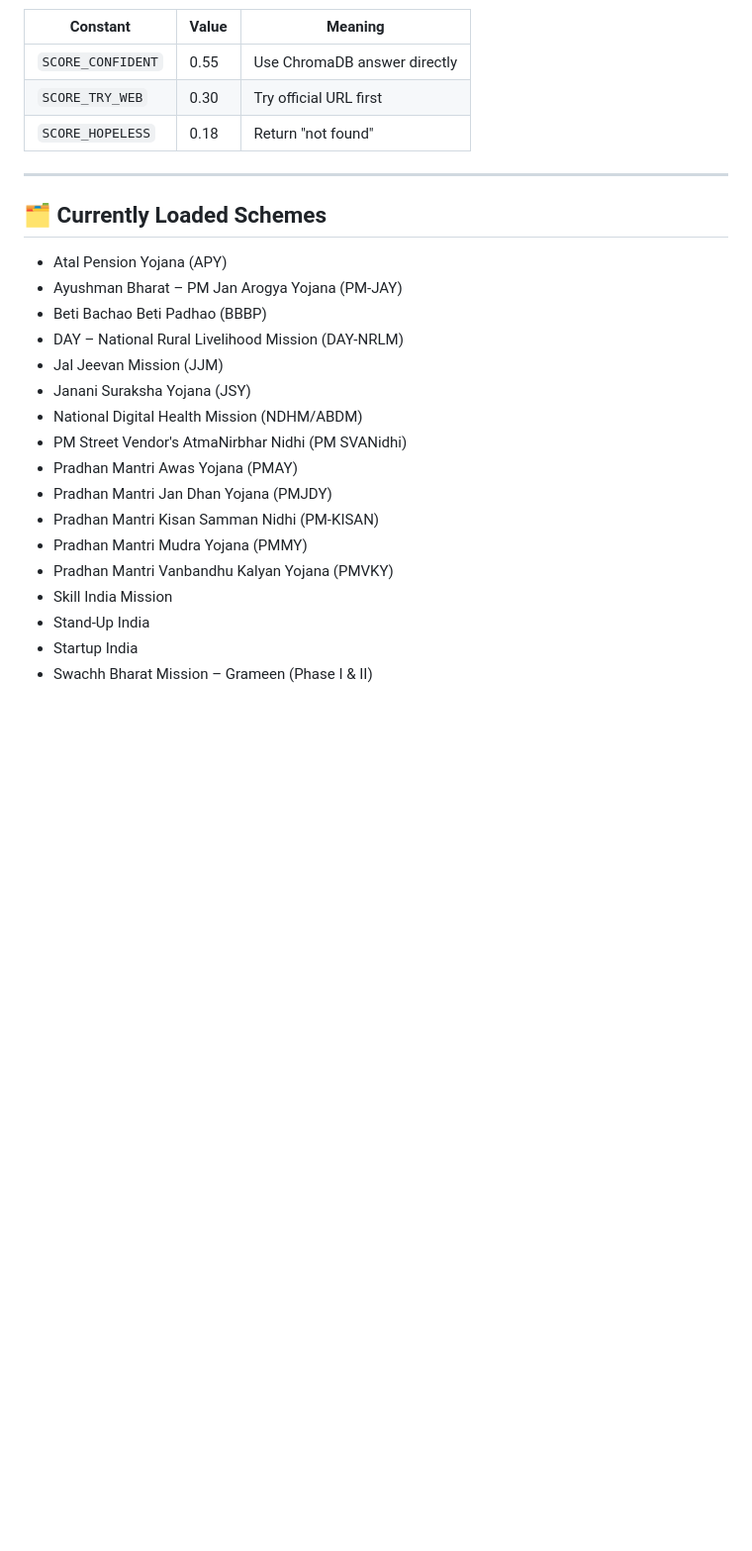
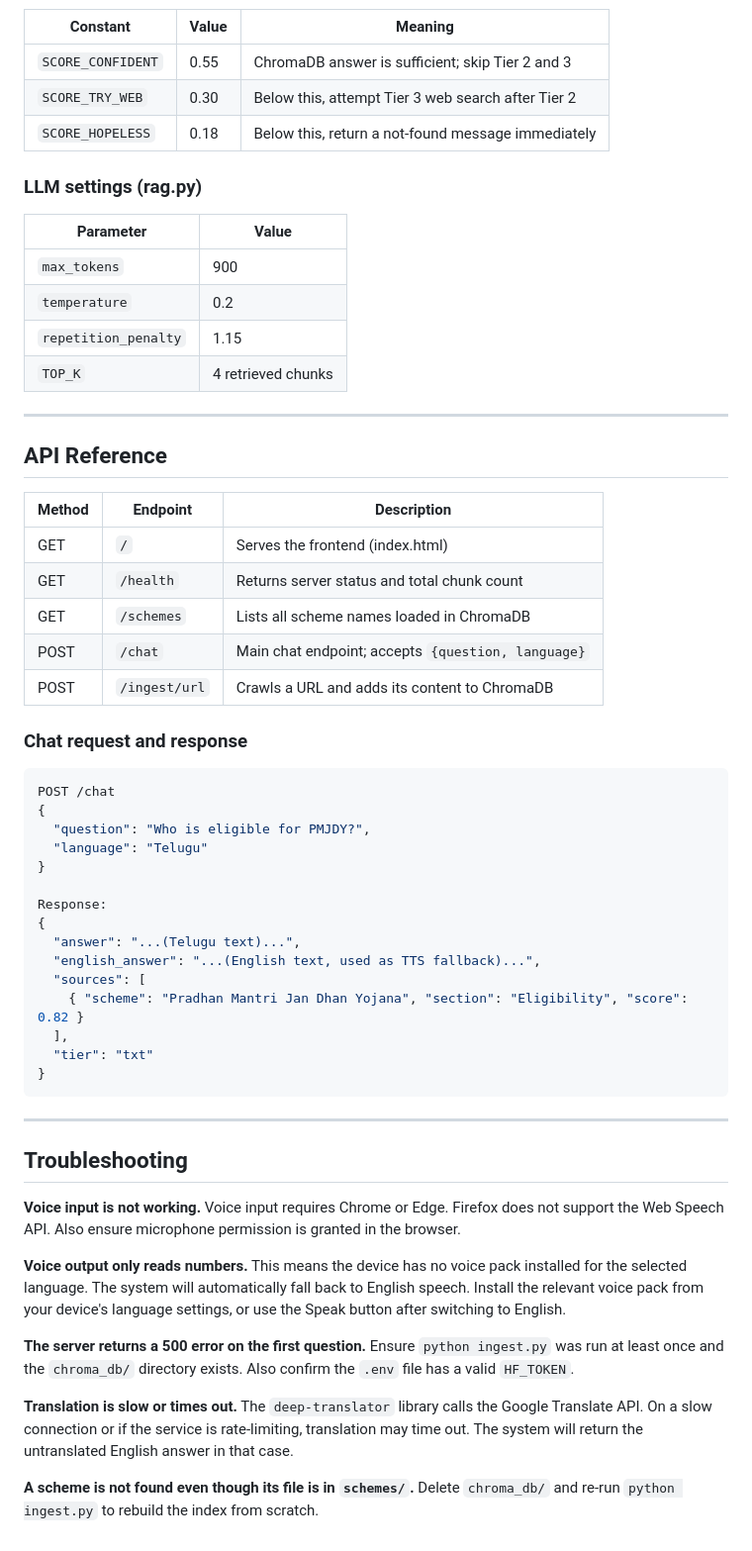
Before and after one commit to amrutha0001/Sahayak_Indic_Muliti-lingual_Chatbot, a Markdown page: README.md, the part around one of its changes. Shown at 99% size. GitHub-like rendering; blank space fills up the shorter version.

````diff
--- a/README.md
+++ b/README.md
@@ -253,28 +351,66 @@ Retrieval thresholds (in `rag.py`):
 
 | Constant | Value | Meaning |
 |----------|-------|---------|
-| `SCORE_CONFIDENT` | 0.55 | Use ChromaDB answer directly |
-| `SCORE_TRY_WEB` | 0.30 | Try official URL first |
-| `SCORE_HOPELESS` | 0.18 | Return "not found" |
+| `SCORE_CONFIDENT` | 0.55 | ChromaDB answer is sufficient; skip Tier 2 and 3 |
+| `SCORE_TRY_WEB` | 0.30 | Below this, attempt Tier 3 web search after Tier 2 |
+| `SCORE_HOPELESS` | 0.18 | Below this, return a not-found message immediately |
+
+### LLM settings (rag.py)
+
+| Parameter | Value |
+|-----------|-------|
+| `max_tokens` | 900 |
+| `temperature` | 0.2 |
+| `repetition_penalty` | 1.15 |
+| `TOP_K` | 4 retrieved chunks |
 
 ---
 
-## 🗂️ Currently Loaded Schemes
+## API Reference
 
-- Atal Pension Yojana (APY)
-- Ayushman Bharat – PM Jan Arogya Yojana (PM-JAY)
-- Beti Bachao Beti Padhao (BBBP)
-- DAY – National Rural Livelihood Mission (DAY-NRLM)
-- Jal Jeevan Mission (JJM)
-- Janani Suraksha Yojana (JSY)
-- National Digital Health Mission (NDHM/ABDM)
-- PM Street Vendor's AtmaNirbhar Nidhi (PM SVANidhi)
-- Pradhan Mantri Awas Yojana (PMAY)
-- Pradhan Mantri Jan Dhan Yojana (PMJDY)
-- Pradhan Mantri Kisan Samman Nidhi (PM-KISAN)
-- Pradhan Mantri Mudra Yojana (PMMY)
-- Pradhan Mantri Vanbandhu Kalyan Yojana (PMVKY)
-- Skill India Mission
-- Stand-Up India
-- Startup India
-- Swachh Bharat Mission – Grameen (Phase I & II)
+| Method | Endpoint | Description |
+|--------|----------|-------------|
+| GET | `/` | Serves the frontend (index.html) |
+| GET | `/health` | Returns server status and total chunk count |
+| GET | `/schemes` | Lists all scheme names loaded in ChromaDB |
+| POST | `/chat` | Main chat endpoint; accepts `{question, language}` |
+| POST | `/ingest/url` | Crawls a URL and adds its content to ChromaDB |
+
+### Chat request and response
+
+```json
+POST /chat
+{
+  "question": "Who is eligible for PMJDY?",
+  "language": "Telugu"
+}
+
+Response:
+{
+  "answer": "...(Telugu text)...",
+  "english_answer": "...(English text, used as TTS fallback)...",
+  "sources": [
+    { "scheme": "Pradhan Mantri Jan Dhan Yojana", "section": "Eligibility", "score": 0.82 }
+  ],
+  "tier": "txt"
+}
+```
+
+---
+
+## Troubleshooting
+
+**Voice input is not working.**
+Voice input requires Chrome or Edge. Firefox does not support the Web Speech API. Also ensure microphone permission is granted in the browser.
+
+**Voice output only reads numbers.**
+This means the device has no voice pack installed for the selected language. The system will automatically fall back to English speech. Install the relevant voice pack from your device's language settings, or use the Speak button after switching to English.
+
+**The server returns a 500 error on the first question.**
+Ensure `python ingest.py` was run at least once and the `chroma_db/` directory exists. Also confirm the `.env` file has a valid `HF_TOKEN`.
+
+**Translation is slow or times out.**
+The `deep-translator` library calls the Google Translate API. On a slow connection or if the service is rate-limiting, translation may time out. The system will return the untranslated English answer in that case.
+
+**A scheme is not found even though its file is in `schemes/`.**
+Delete `chroma_db/` and re-run `python ingest.py` to rebuild the index from scratch.
````
Also changed, not shown: other parts of README.md (+198 -100 lines).
